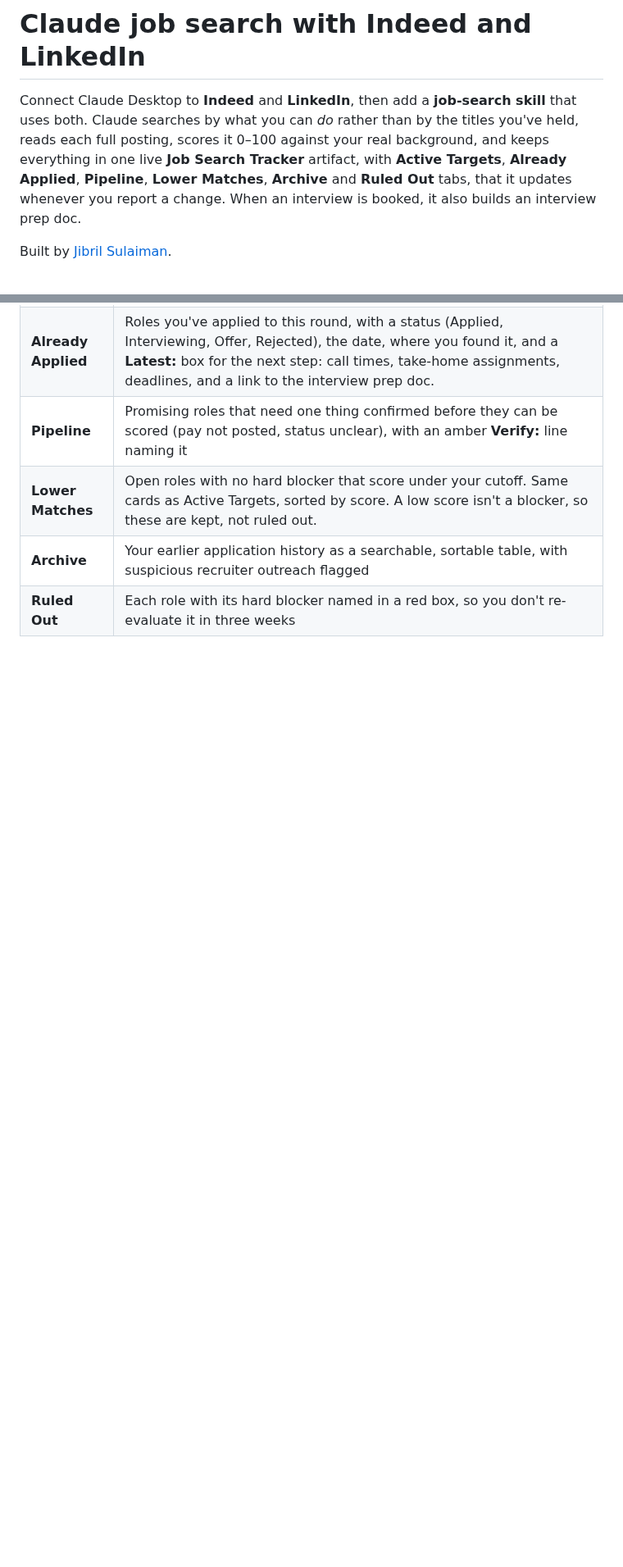
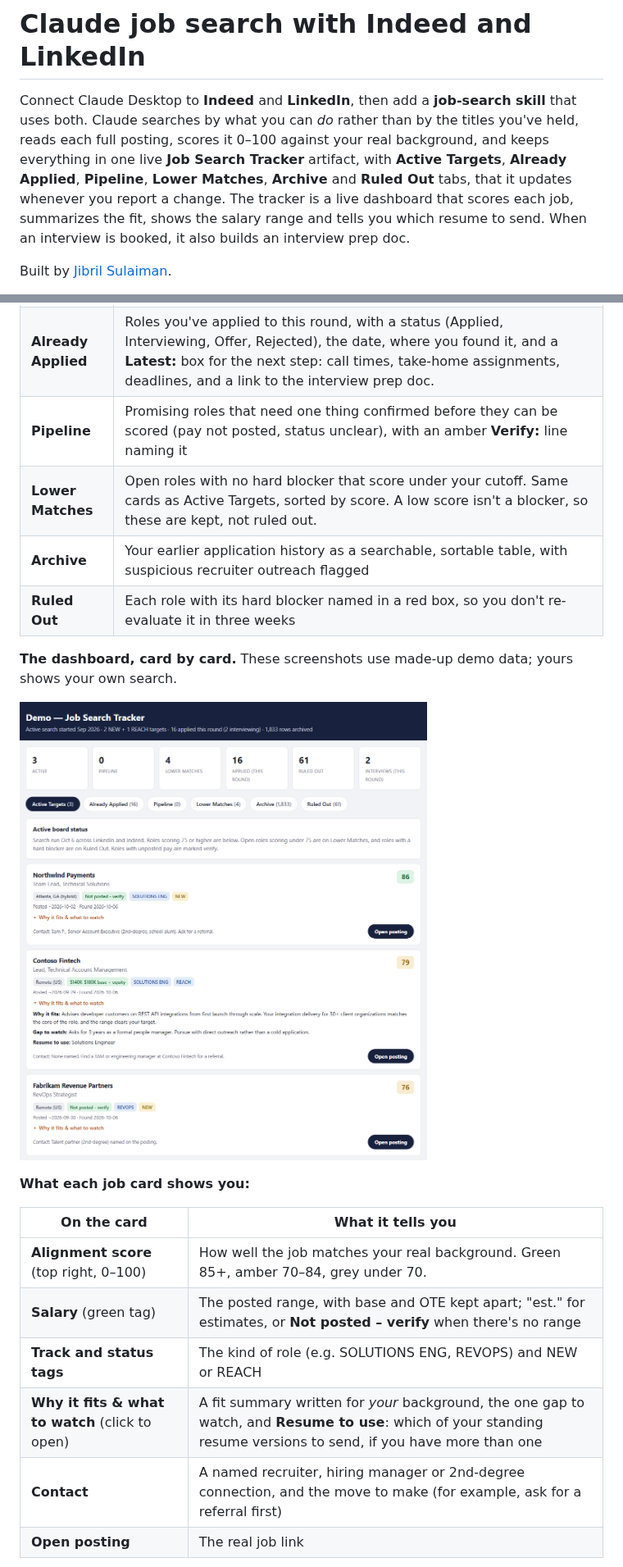
Before and after one commit to carljibrilsulaimanii/claude-job-search-indeed-linkedin, a Markdown page: README.md, 2 parts joined by grey strips. Shown at 82% size. Drawn GitHub-style; pictures changed too: docs/tracker-active.png (added); blank space fills up the shorter version.

Commit message:
Add tracker dashboard screenshots and card-by-card description

```diff
--- a/README.md
+++ b/README.md
@@ -5,8 +5,9 @@ uses both. Claude searches by what you can *do* rather than by the titles you've
 reads each full posting, scores it 0–100 against your real background, and keeps
 everything in one live **Job Search Tracker** artifact, with **Active Targets**,
 **Already Applied**, **Pipeline**, **Lower Matches**, **Archive** and **Ruled Out** tabs,
-that it updates whenever you report a change. When an interview is booked, it also builds
-an interview prep doc.
+that it updates whenever you report a change. The tracker is a live dashboard that scores
+each job, summarizes the fit, shows the salary range and tells you which resume to send.
+When an interview is booked, it also builds an interview prep doc.
 
 Built by [Jibril Sulaiman](https://github.com/carljibrilsulaimanii).
 
@@ -393,3 +394,19 @@ Each of the six tabs shows its count:
 | **Archive** | Your earlier application history as a searchable, sortable table, with suspicious recruiter outreach flagged |
 | **Ruled Out** | Each role with its hard blocker named in a red box, so you don't re-evaluate it in three weeks |
 
+**The dashboard, card by card.** These screenshots use made-up demo data; yours shows your
+own search.
+
+![Active Targets tab: scored job cards with salary, tags, fit summary and resume to use (demo data)](docs/tracker-active.png)
+
+**What each job card shows you:**
+
+| On the card | What it tells you |
+|---|---|
+| **Alignment score** (top right, 0–100) | How well the job matches your real background. Green 85+, amber 70–84, grey under 70. |
+| **Salary** (green tag) | The posted range, with base and OTE kept apart; "est." for estimates, or **Not posted – verify** when there's no range |
+| **Track and status tags** | The kind of role (e.g. SOLUTIONS ENG, REVOPS) and NEW or REACH |
+| **Why it fits & what to watch** (click to open) | A fit summary written for *your* background, the one gap to watch, and **Resume to use**: which of your standing resume versions to send, if you have more than one |
+| **Contact** | A named recruiter, hiring manager or 2nd-degree connection, and the move to make (for example, ask for a referral first) |
+| **Open posting** | The real job link |
+
```
Also changed, not shown: other parts of README.md (+5 -0 lines), docs/tracker-applied.png (added).
